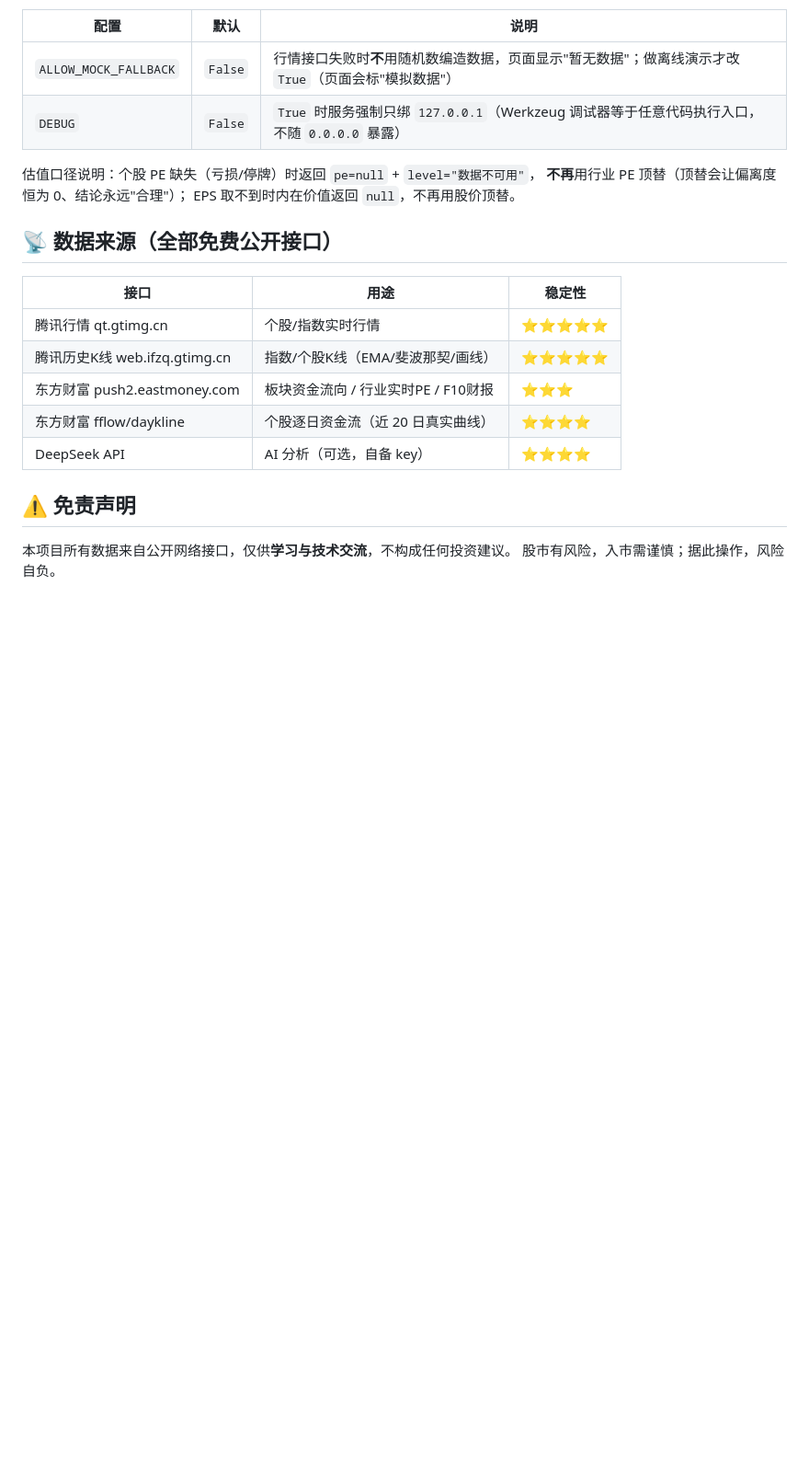
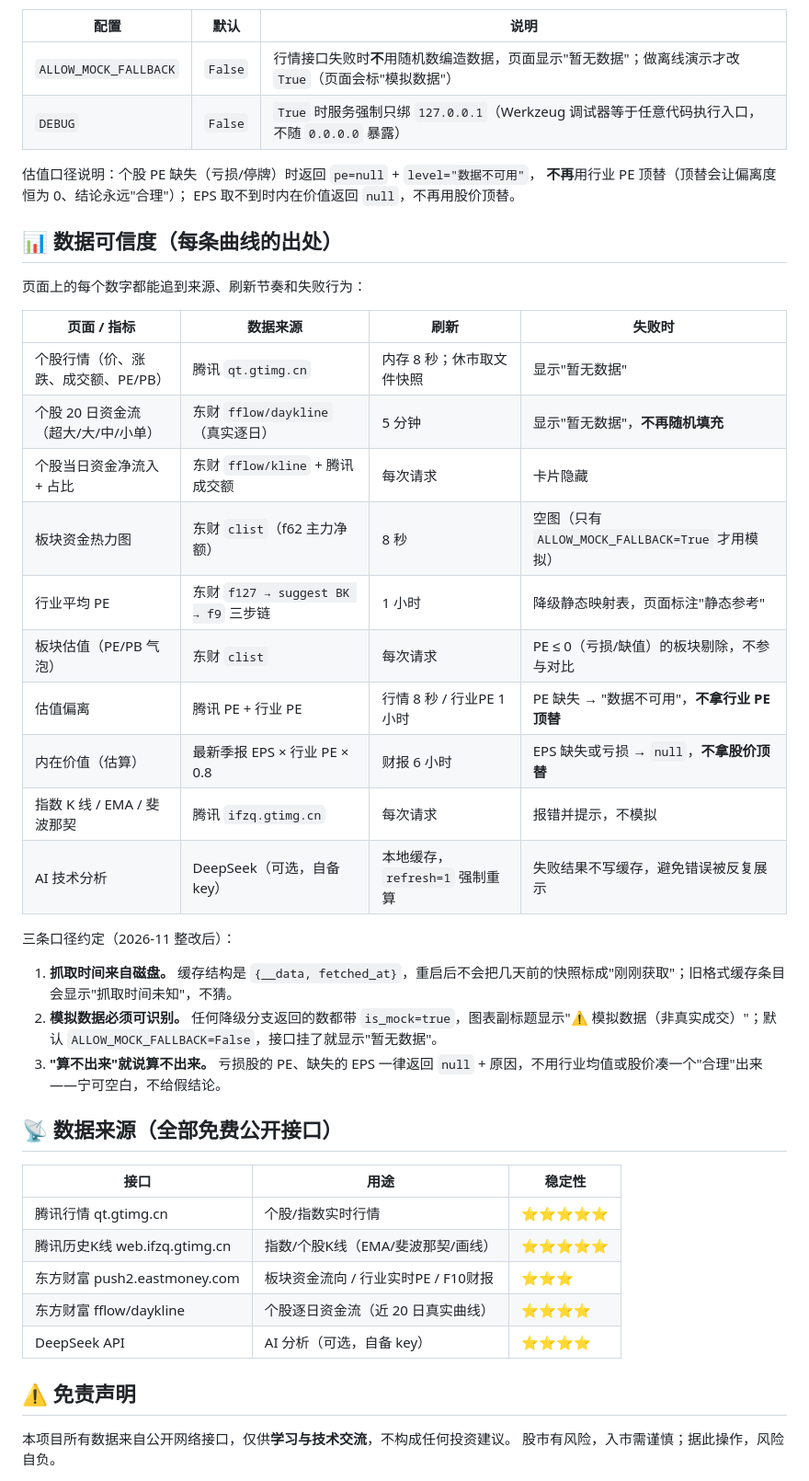
Before and after one commit to z8-ui/stock-tracker, a Markdown page: README.md, the part around the change. Shown at 92% size. GitHub-like rendering; blank space fills up the shorter version.

Commit message:
docs: 新增「数据可信度」章节(每条曲线的来源/刷新/失败行为)

```diff
--- a/README.md
+++ b/README.md
@@ -112,6 +112,29 @@ python3 scripts/package_release.py          # 输出到 dist/
 **不再**用行业 PE 顶替（顶替会让偏离度恒为 0、结论永远"合理"）；
 EPS 取不到时内在价值返回 `null`，不再用股价顶替。
 
+## 📊 数据可信度（每条曲线的出处）
+
+页面上的每个数字都能追到来源、刷新节奏和失败行为：
+
+| 页面 / 指标 | 数据来源 | 刷新 | 失败时 |
+|---|---|---|---|
+| 个股行情（价、涨跌、成交额、PE/PB） | 腾讯 `qt.gtimg.cn` | 内存 8 秒；休市取文件快照 | 显示"暂无数据" |
+| 个股 20 日资金流（超大/大/中/小单） | 东财 `fflow/daykline`（真实逐日） | 5 分钟 | 显示"暂无数据"，**不再随机填充** |
+| 个股当日资金净流入 + 占比 | 东财 `fflow/kline` + 腾讯成交额 | 每次请求 | 卡片隐藏 |
+| 板块资金热力图 | 东财 `clist`（f62 主力净额） | 8 秒 | 空图（只有 `ALLOW_MOCK_FALLBACK=True` 才用模拟） |
+| 行业平均 PE | 东财 `f127 → suggest BK → f9` 三步链 | 1 小时 | 降级静态映射表，页面标注"静态参考" |
+| 板块估值（PE/PB 气泡） | 东财 `clist` | 每次请求 | PE ≤ 0（亏损/缺值）的板块剔除，不参与对比 |
+| 估值偏离 | 腾讯 PE + 行业 PE | 行情 8 秒 / 行业PE 1 小时 | PE 缺失 → "数据不可用"，**不拿行业 PE 顶替** |
+| 内在价值（估算） | 最新季报 EPS × 行业 PE × 0.8 | 财报 6 小时 | EPS 缺失或亏损 → `null`，**不拿股价顶替** |
+| 指数 K 线 / EMA / 斐波那契 | 腾讯 `ifzq.gtimg.cn` | 每次请求 | 报错并提示，不模拟 |
+| AI 技术分析 | DeepSeek（可选，自备 key） | 本地缓存，`refresh=1` 强制重算 | 失败结果不写缓存，避免错误被反复展示 |
+
+三条口径约定（2026-11 整改后）：
+
+1. **抓取时间来自磁盘。** 缓存结构是 `{__data, fetched_at}`，重启后不会把几天前的快照标成"刚刚获取"；旧格式缓存条目会显示"抓取时间未知"，不猜。
+2. **模拟数据必须可识别。** 任何降级分支返回的数都带 `is_mock=true`，图表副标题显示"⚠️ 模拟数据（非真实成交）"；默认 `ALLOW_MOCK_FALLBACK=False`，接口挂了就显示"暂无数据"。
+3. **"算不出来"就说算不出来。** 亏损股的 PE、缺失的 EPS 一律返回 `null` + 原因，不用行业均值或股价凑一个"合理"出来——宁可空白，不给假结论。
+
 ## 📡 数据来源（全部免费公开接口）
 
 | 接口 | 用途 | 稳定性 |
```
